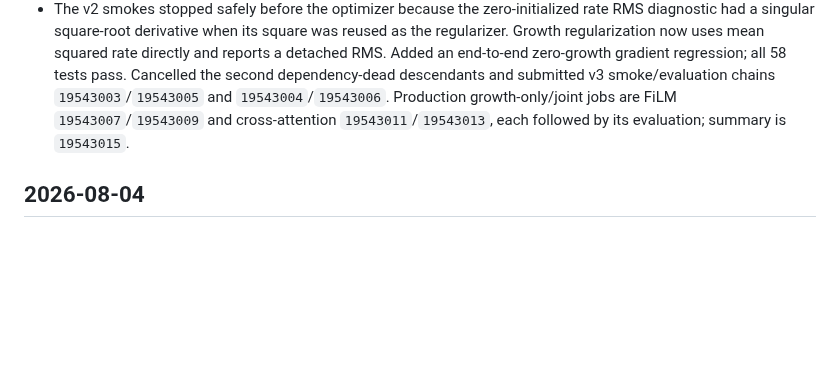
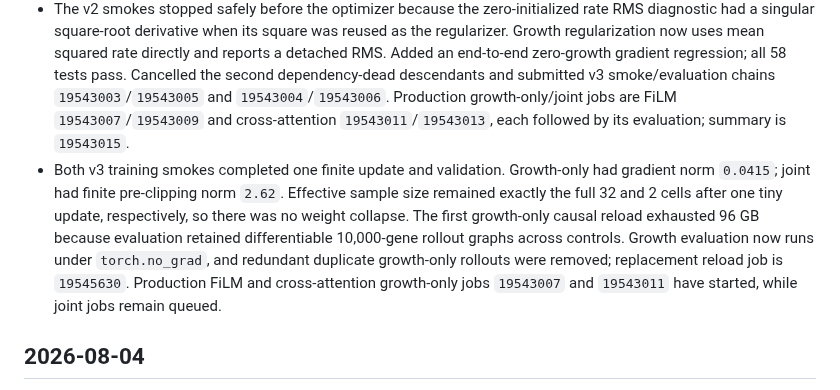
Before and after one commit to davidaknowles/stream, a Markdown page: LABNOTEBOOK.md, the part around the change. Drawn GitHub-style; blank space fills up the shorter version.

Commit message:
Record successful growth training smokes

```diff
--- a/LABNOTEBOOK.md
+++ b/LABNOTEBOOK.md
@@ -5,6 +5,7 @@
 - The first growth-only/joint smokes `19533138`/`19533139` initialized and saved valid zero-growth checkpoints, then failed after update one because gradients through 80 Sinkhorn matrix-scaling iterations made the growth head non-finite. Replaced that path with detached Sinkhorn plans and exact envelope gradients from source/target dual potentials. The analytic gradient matches central finite differences within `3.5e-6`; gradient clipping now raises before any non-finite optimizer update, and all 57 tests pass.
 - Cancelled only the dependency-dead descendants and submitted corrected smoke/evaluation chains `19536239`/`19536241` and `19536240`/`19536242`. Corrected production jobs are FiLM growth-only/joint `19536243`/`19536245` and cross-attention growth-only/joint `19536247`/`19536249`, with each following even job as its causal evaluation; summary job `19536251` depends on all four.
 - The v2 smokes stopped safely before the optimizer because the zero-initialized rate RMS diagnostic had a singular square-root derivative when its square was reused as the regularizer. Growth regularization now uses mean squared rate directly and reports a detached RMS. Added an end-to-end zero-growth gradient regression; all 58 tests pass. Cancelled the second dependency-dead descendants and submitted v3 smoke/evaluation chains `19543003`/`19543005` and `19543004`/`19543006`. Production growth-only/joint jobs are FiLM `19543007`/`19543009` and cross-attention `19543011`/`19543013`, each followed by its evaluation; summary is `19543015`.
+- Both v3 training smokes completed one finite update and validation. Growth-only had gradient norm `0.0415`; joint had finite pre-clipping norm `2.62`. Effective sample size remained exactly the full 32 and 2 cells after one tiny update, respectively, so there was no weight collapse. The first growth-only causal reload exhausted 96 GB because evaluation retained differentiable 10,000-gene rollout graphs across controls. Growth evaluation now runs under `torch.no_grad`, and redundant duplicate growth-only rollouts were removed; replacement reload job is `19545630`. Production FiLM and cross-attention growth-only jobs `19543007` and `19543011` have started, while joint jobs remain queued.
 
 ## 2026-08-04
 
```
